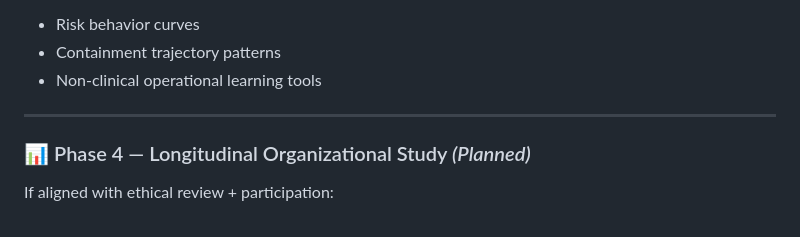
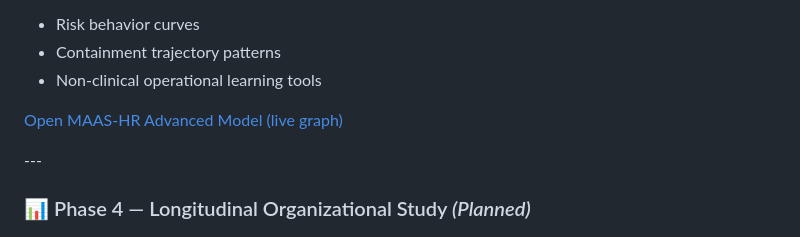
Before and after one commit to stillflareentertainment-web/stillflare-lab, a Markdown page: README.md, the part around the change. Drawn GitHub-style.

```diff
--- a/README.md
+++ b/README.md
@@ -142,6 +142,11 @@ Outputs:
 - Containment trajectory patterns
 - Non-clinical operational learning tools
 
+ <p>
+      <a href="maas-hr-advanced.html">
+        Open MAAS-HR Advanced Model (live graph)
+      </a>
+    </p>
 ---
 
 ### 📊 Phase 4 — Longitudinal Organizational Study *(Planned)*
```
